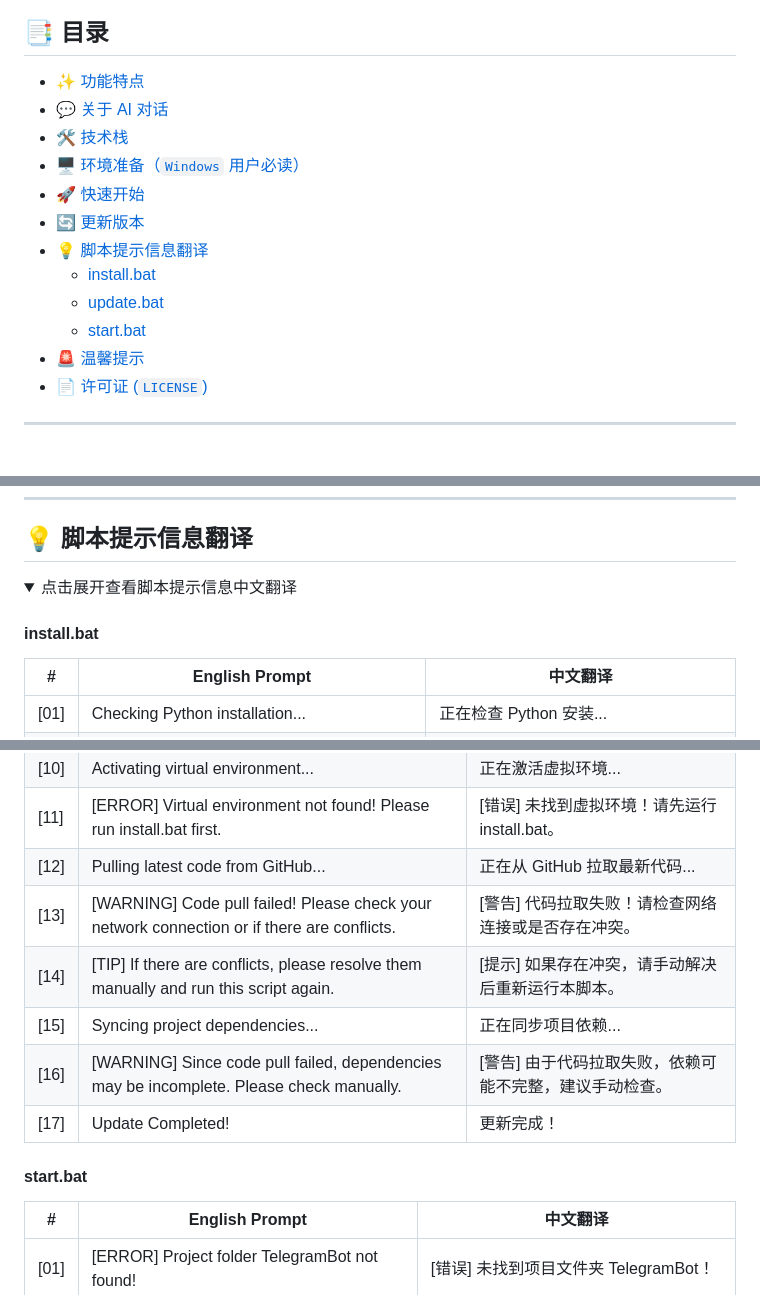
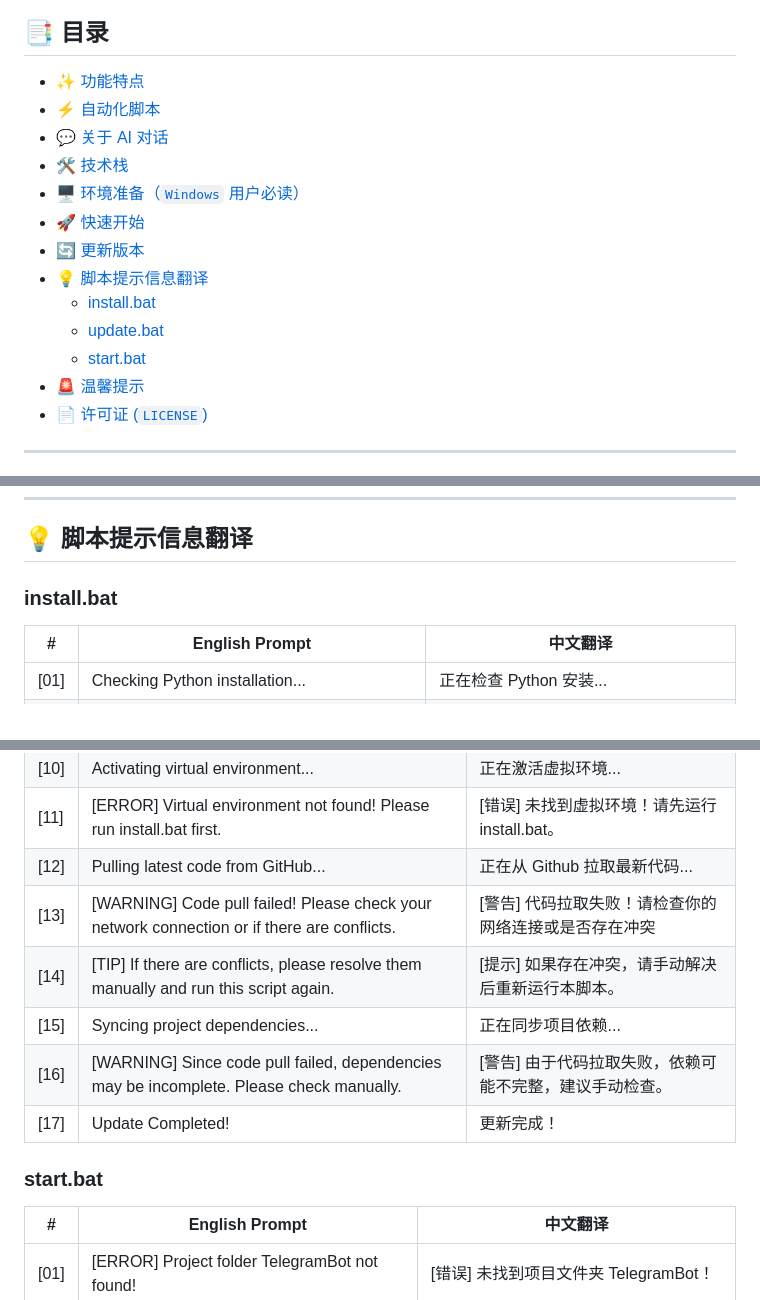
Before and after one commit to lym2006/FinshinImpact, a Markdown page: README.md, 3 parts joined by grey strips. Drawn GitHub-style; folded sections open.

```diff
--- a/README.md
+++ b/README.md
@@ -15,15 +15,16 @@
 ## 📑 目录
 
 - [✨ 功能特点](#-功能特点)
+- [⚡ 自动化脚本](#-自动化脚本)
 - [💬 关于 AI 对话](#-关于-ai-对话)
 - [🛠️ 技术栈](#️-技术栈)
 - [🖥️ 环境准备（`Windows` 用户必读）](#️-环境准备windows-用户必读)
 - [🚀 快速开始](#-快速开始)
 - [🔄 更新版本](#-更新版本)
 - [💡 脚本提示信息翻译](#-脚本提示信息翻译)
-    - [install.bat](#installbat)
-    - [update.bat](#updatebat)
-    - [start.bat](#startbat)
+  - [install.bat](#installbat)
+  - [update.bat](#updatebat)
+  - [start.bat](#startbat)
 - [🚨 温馨提示](#-温馨提示)
 - [📄 许可证 (`LICENSE`)](#-许可证-license)
 
@@ -204,10 +230,7 @@ python -m bot
 
 ## 💡 脚本提示信息翻译
 
-<details>
-<summary>点击展开查看脚本提示信息中文翻译</summary>
-
-#### install.bat
+### install.bat
 
 | # | English Prompt | 中文翻译 |
 |---|---------------|---------|
@@ -249,14 +272,14 @@ python -m bot
 | [09] | Please make sure you installed via install.bat, or manually ran git clone. | 请确保通过 install.bat 安装过，或手动执行过 git clone。 |
 | [10] | Activating virtual environment... | 正在激活虚拟环境... |
 | [11] | [ERROR] Virtual environment not found! Please run install.bat first. | [错误] 未找到虚拟环境！请先运行 install.bat。 |
-| [12] | Pulling latest code from GitHub... | 正在从 GitHub 拉取最新代码... |
-| [13] | [WARNING] Code pull failed! Please check your network connection or if there are conflicts. | [警告] 代码拉取失败！请检查网络连接或是否存在冲突。 |
+| [12] | Pulling latest code from GitHub... | 正在从 Github 拉取最新代码... |
+| [13] | [WARNING] Code pull failed! Please check your network connection or if there are conflicts. | [警告] 代码拉取失败！请检查你的网络连接或是否存在冲突 |
 | [14] | [TIP] If there are conflicts, please resolve them manually and run this script again. | [提示] 如果存在冲突，请手动解决后重新运行本脚本。 |
 | [15] | Syncing project dependencies... | 正在同步项目依赖... |
 | [16] | [WARNING] Since code pull failed, dependencies may be incomplete. Please check manually. | [警告] 由于代码拉取失败，依赖可能不完整，建议手动检查。 |
 | [17] | Update Completed! | 更新完成！ |
 
-#### start.bat
+### start.bat
 
 | # | English Prompt | 中文翻译 |
 |---|---------------|---------|
```
Also changed, not shown: other parts of README.md (+92 -69 lines), assets/example.png.
